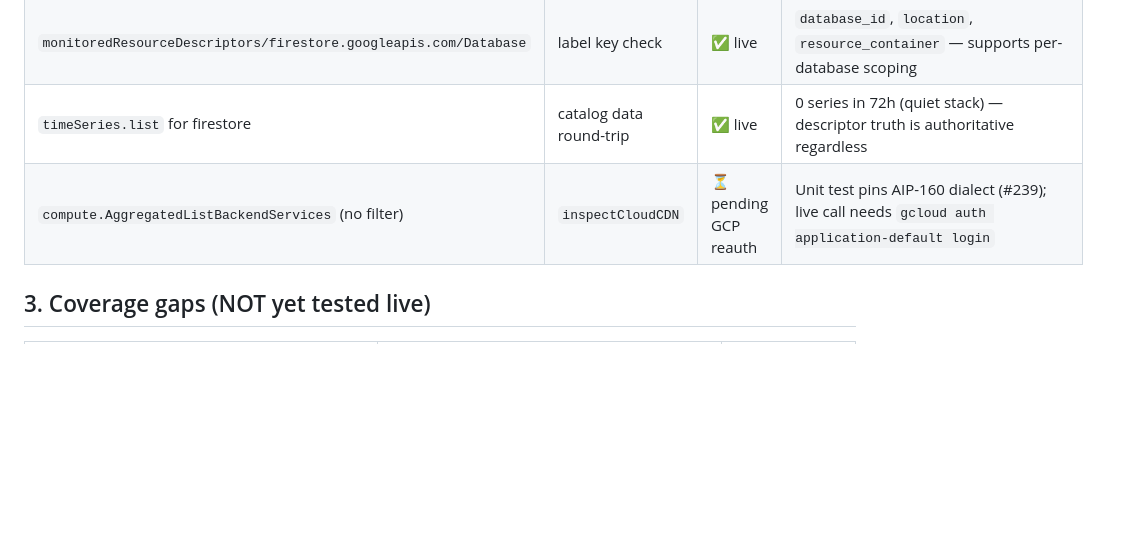
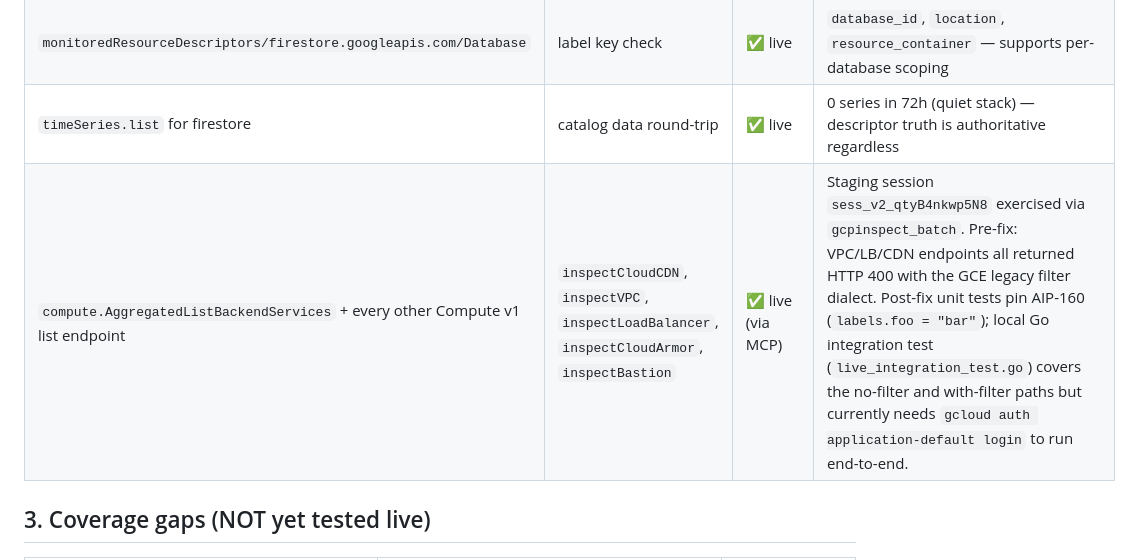
Before and after one commit to luthersystems/insideout-terraform-presets, a Markdown page: docs/observability-test-coverage.md, the part around the change. Drawn GitHub-style; blank space fills up the shorter version.

Commit message:
docs(observability): correct stale Compute v1 line — staging MCP probe DID exercise it
The pre-fix repro and post-fix verification both went through the
staging-session MCP probe (gcpinspect_batch), not just unit tests.
Original line read "⏳ pending GCP reauth" which understated the
coverage — the local Go integration test does still need ADC reauth,
but the live verification happened via MCP.

```diff
--- a/docs/observability-test-coverage.md
+++ b/docs/observability-test-coverage.md
@@ -77,7 +77,7 @@ auth produces a `Skip` rather than a confusing late failure.
 | `monitoredResourceDescriptors/firestore_instance` | label key check | ✅ live | Only `project_id` label — cannot scope per-database |
 | `monitoredResourceDescriptors/firestore.googleapis.com/Database` | label key check | ✅ live | `database_id`, `location`, `resource_container` — supports per-database scoping |
 | `timeSeries.list` for firestore | catalog data round-trip | ✅ live | 0 series in 72h (quiet stack) — descriptor truth is authoritative regardless |
-| `compute.AggregatedListBackendServices` (no filter) | `inspectCloudCDN` | ⏳ pending GCP reauth | Unit test pins AIP-160 dialect (#239); live call needs `gcloud auth application-default login` |
+| `compute.AggregatedListBackendServices` + every other Compute v1 list endpoint | `inspectCloudCDN`, `inspectVPC`, `inspectLoadBalancer`, `inspectCloudArmor`, `inspectBastion` | ✅ live (via MCP) | Staging session `sess_v2_qtyB4nkwp5N8` exercised via `gcpinspect_batch`. Pre-fix: VPC/LB/CDN endpoints all returned HTTP 400 with the GCE legacy filter dialect. Post-fix unit tests pin AIP-160 (`labels.foo = "bar"`); local Go integration test (`live_integration_test.go`) covers the no-filter and with-filter paths but currently needs `gcloud auth application-default login` to run end-to-end. |
 
 ## 3. Coverage gaps (NOT yet tested live)
 
```
